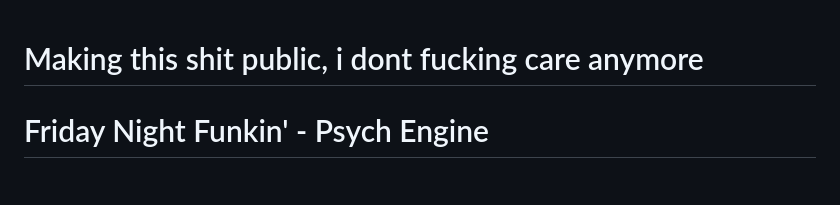
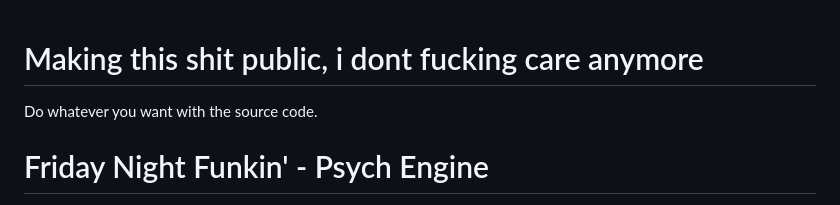
Before and after one commit to JeremyCodes08/VDAB-ArchaicCraze, a Markdown page: README.md, the part around the change. Rendered like a GitHub page.

```diff
--- a/README.md
+++ b/README.md
@@ -1,4 +1,5 @@
 # Making this shit public, i dont fucking care anymore
+Do whatever you want with the source code.
 
 # Friday Night Funkin' - Psych Engine
 Engine originally used on [Mind Games Mod](https://gamebanana.com/mods/301107), intended to be a fix for the vanilla version's many issues while keeping the casual play aspect of it. Also aiming to be an easier alternative to newbie coders.
```
